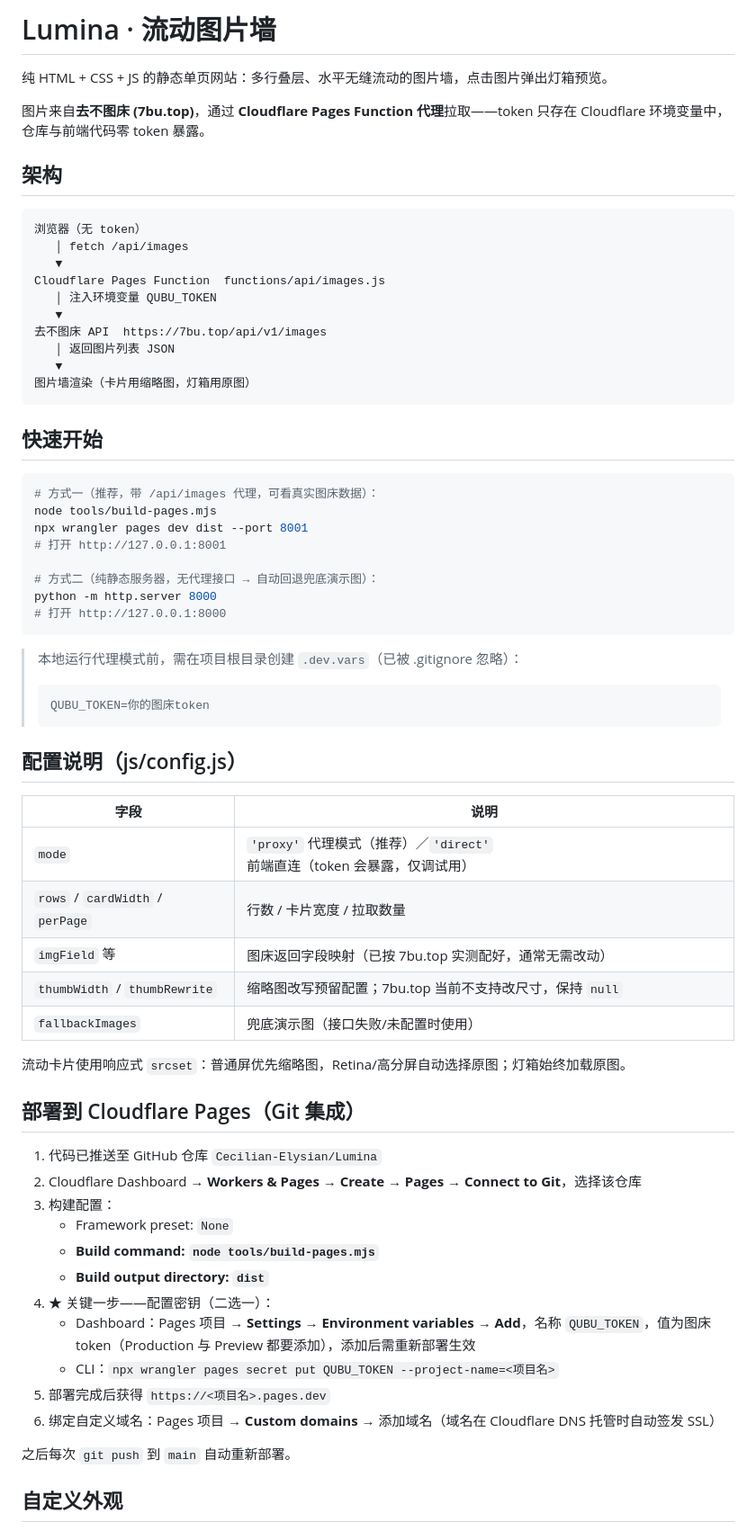
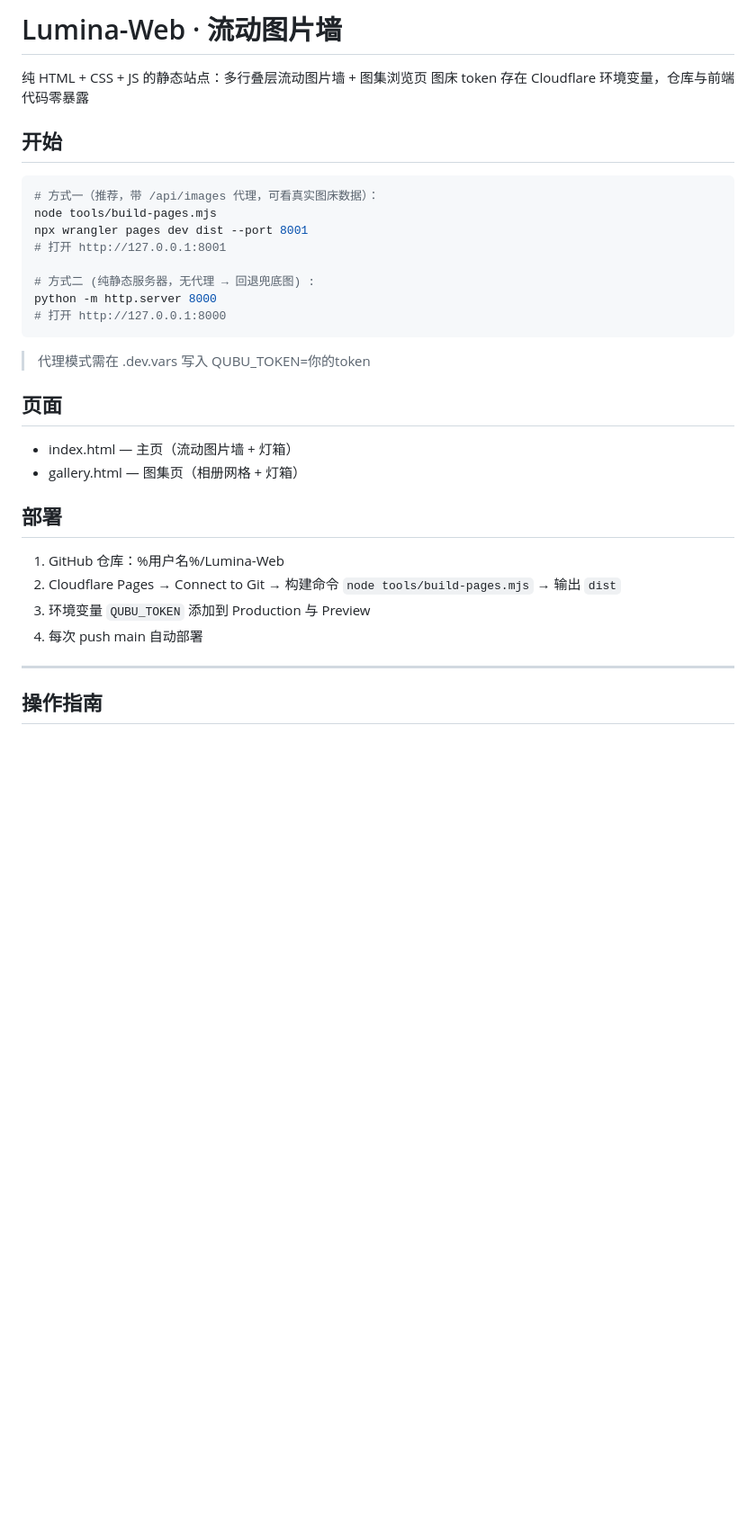
Before and after one commit to Cecilian-Elysian/Lumina, a Markdown page: README.md, the part around one of its changes. Shown at 90% size. Rendered like a GitHub page; blank space fills up the shorter version.

````diff
--- a/README.md
+++ b/README.md
@@ -1,25 +1,9 @@
-# Lumina · 流动图片墙
+# Lumina-Web · 流动图片墙
 
-纯 HTML + CSS + JS 的静态单页网站：多行叠层、水平无缝流动的图片墙，点击图片弹出灯箱预览。
+纯 HTML + CSS + JS 的静态站点：多行叠层流动图片墙 + 图集浏览页
+图床 token 存在 Cloudflare 环境变量，仓库与前端代码零暴露
 
-图片来自**去不图床 (7bu.top)**，通过 **Cloudflare Pages Function 代理**拉取——token 只存在 Cloudflare 环境变量中，仓库与前端代码零 token 暴露。
-
-## 架构
-
-```
-浏览器（无 token）
-   │ fetch /api/images
-   ▼
-Cloudflare Pages Function  functions/api/images.js
-   │ 注入环境变量 QUBU_TOKEN
-   ▼
-去不图床 API  https://7bu.top/api/v1/images
-   │ 返回图片列表 JSON
-   ▼
-图片墙渲染（卡片用缩略图，灯箱用原图）
-```
-
-## 快速开始
+## 开始
 
 ```bash
 # 方式一（推荐，带 /api/images 代理，可看真实图床数据）：
@@ -27,44 +11,27 @@ node tools/build-pages.mjs
 npx wrangler pages dev dist --port 8001
 # 打开 http://127.0.0.1:8001
 
-# 方式二（纯静态服务器，无代理接口 → 自动回退兜底演示图）：
+# 方式二 (纯静态服务器，无代理 → 回退兜底图) :
 python -m http.server 8000
 # 打开 http://127.0.0.1:8000
 ```
 
-> 本地运行代理模式前，需在项目根目录创建 `.dev.vars`（已被 .gitignore 忽略）：
->
-> ```
-> QUBU_TOKEN=你的图床token
-> ```
+>代理模式需在 .dev.vars 写入 QUBU_TOKEN=你的token
 
-## 配置说明（js/config.js）
+## 页面
 
-| 字段 | 说明 |
-|---|---|
-| `mode` | `'proxy'` 代理模式（推荐）／`'direct'` 前端直连（token 会暴露，仅调试用） |
-| `rows` / `cardWidth` / `perPage` | 行数 / 卡片宽度 / 拉取数量 |
-| `imgField` 等 | 图床返回字段映射（已按 7bu.top 实测配好，通常无需改动） |
-| `thumbWidth` / `thumbRewrite` | 缩略图改写预留配置；7bu.top 当前不支持改尺寸，保持 `null` |
-| `fallbackImages` | 兜底演示图（接口失败/未配置时使用） |
+- index.html — 主页（流动图片墙 + 灯箱）
+- gallery.html — 图集页（相册网格 + 灯箱）
 
-流动卡片使用响应式 `srcset`：普通屏优先缩略图，Retina/高分屏自动选择原图；灯箱始终加载原图。
+## 部署
 
-## 部署到 Cloudflare Pages（Git 集成）
+1. GitHub 仓库：%用户名%/Lumina-Web
+2. Cloudflare Pages → Connect to Git → 构建命令 `node tools/build-pages.mjs` → 输出 `dist`
+3. 环境变量 `QUBU_TOKEN` 添加到 Production 与 Preview
+4. 每次 push main 自动部署
 
-1. 代码已推送至 GitHub 仓库 `Cecilian-Elysian/Lumina`
-2. Cloudflare Dashboard → **Workers & Pages → Create → Pages → Connect to Git**，选择该仓库
-3. 构建配置：
-   - Framework preset: `None`
-   - **Build command: `node tools/build-pages.mjs`**
-   - **Build output directory: `dist`**
-4. ★ 关键一步——配置密钥（二选一）：
-   - Dashboard：Pages 项目 → **Settings → Environment variables → Add**，名称 `QUBU_TOKEN`，值为图床 token（Production 与 Preview 都要添加），添加后需重新部署生效
-   - CLI：`npx wrangler pages secret put QUBU_TOKEN --project-name=<项目名>`
-5. 部署完成后获得 `https://<项目名>.pages.dev`
-6. 绑定自定义域名：Pages 项目 → **Custom domains** → 添加域名（域名在 Cloudflare DNS 托管时自动签发 SSL）
 
-之后每次 `git push` 到 `main` 自动重新部署。
+---
 
-## 自定义外观
+## 操作指南
 
````
Also changed, not shown: other parts of README.md (+49 -83 lines).
